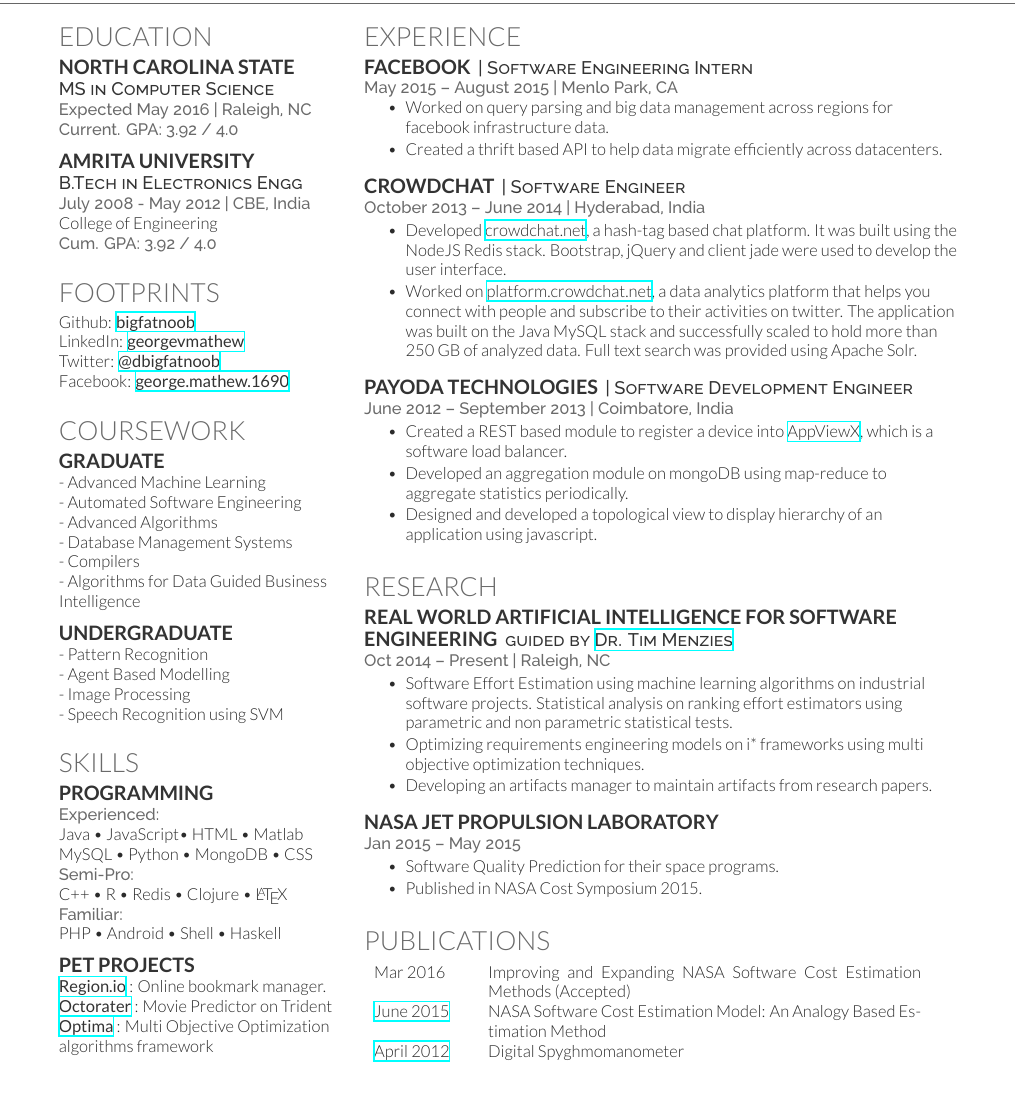
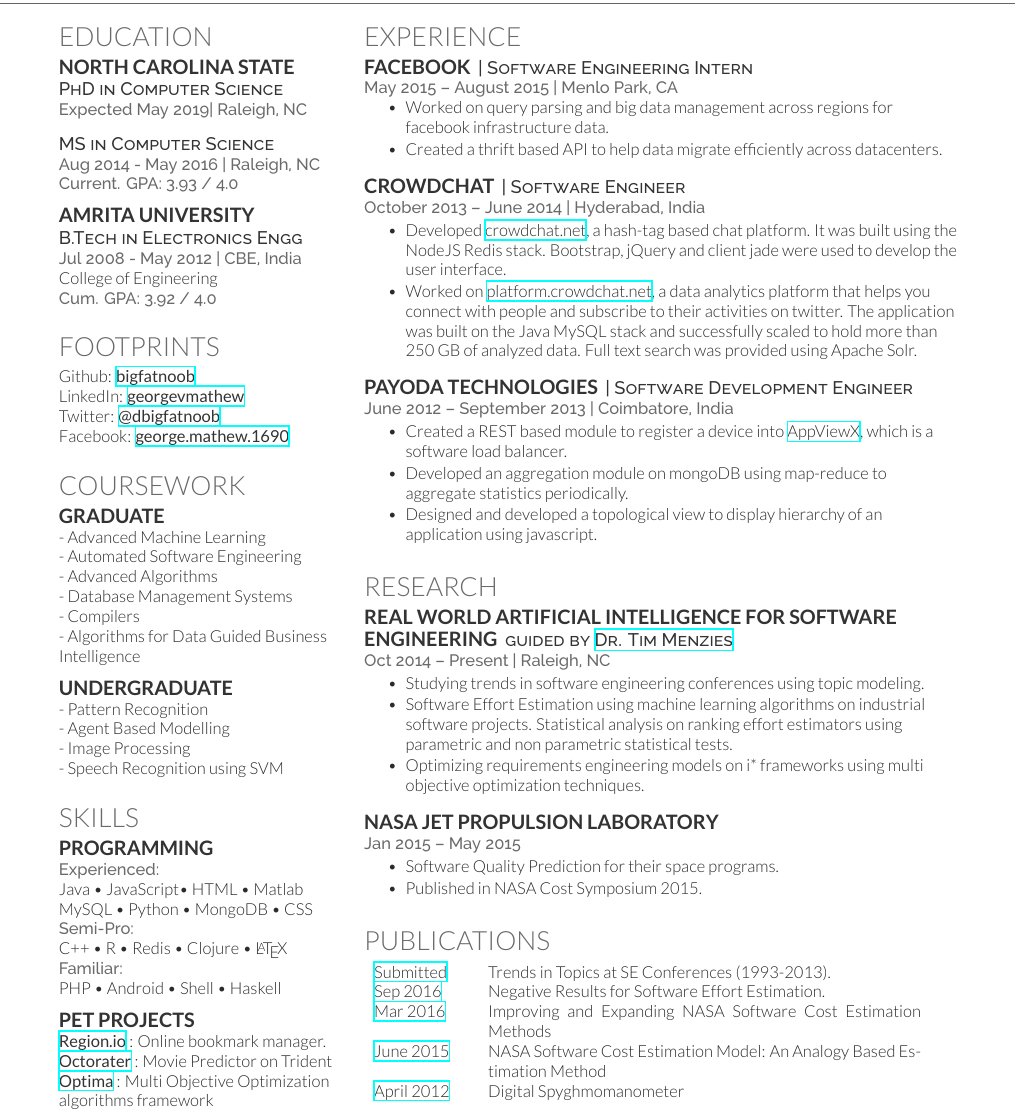
Before and after one commit to bigfatnoob/resume, a LaTeX CV (bigfatnoob-resume.tex): part of the page, cut so that both start at the same text, the shorter picture padded with empty space. Compiled offline with XeLaTeX.

Commit message:
Resume Updated with PHD start

```diff
--- a/bigfatnoob-resume.tex
+++ b/bigfatnoob-resume.tex
@@ -81,13 +81,17 @@
 \section{Education}
 
 \subsection{North Carolina State}
+\descript{PhD in Computer Science}
+\location{Expected May 2019| Raleigh, NC }
+\sectionsep
+
 \descript{MS in Computer Science}
-\location{Expected May 2016 | Raleigh, NC \\ Current. GPA: 3.92 / 4.0}
+\location{Aug 2014 - May 2016 | Raleigh, NC \\ Current. GPA: 3.93 / 4.0}
 \sectionsep
 
 \subsection{Amrita University}
 \descript{B.Tech in Electronics Engg}
-\location{July 2008 - May 2012 | CBE, India}
+\location{Jul 2008 - May 2012 | CBE, India}
 College of Engineering \\
 \location{ Cum. GPA: 3.92 / 4.0}
 \sectionsep
@@ -199,9 +203,9 @@
 \descript{guided by \href{http://menzies.us}{Dr. Tim Menzies}}
 \location{Oct 2014 – Present | Raleigh, NC}
 \begin{tightemize}
+\item Studying trends in software engineering conferences using topic modeling.
 \item Software Effort Estimation using machine learning algorithms on industrial software projects. Statistical analysis on ranking effort estimators using parametric and non parametric statistical tests.
 \item Optimizing requirements engineering models on i* frameworks using multi objective optimization techniques.
-\item Developing an artifacts manager to maintain artifacts from research papers.
 \end{tightemize}
 \sectionsep
 
@@ -220,7 +224,9 @@
 
 \section{Publications}
 \begin{tabular}{p{2cm}p{9.2cm}}
-	{Mar 2016} & Improving and Expanding NASA Software Cost Estimation Methods \textit{(Accepted)}\\
+	\href{https://arxiv.org/abs/1608.08100}{Submitted} & Trends in Topics at SE Conferences (1993-2013).\\
+	\href{https://arxiv.org/abs/1609.05563}{Sep 2016} & Negative Results for Software Effort Estimation.\\
+	\href{http://ieeexplore.ieee.org/stamp/stamp.jsp?arnumber=7500655&tag=1}{Mar 2016} & Improving and Expanding NASA Software Cost Estimation Methods \\
 	\href{https://www.nasa.gov/sites/default/files/files/27_NASA_SC_SW_Cost_Model_final.pdf}{June 2015}  & NASA Software Cost Estimation Model: An Analogy Based Estimation Method\\
 	\href{http://georgevmathew.com/other-files/Digital_Sphygmomanometer.pdf}{April 2012} & Digital Spyghmomanometer\\
 \end{tabular}
```
Also changed, not shown: bigfatnoob-resume.pdf.
